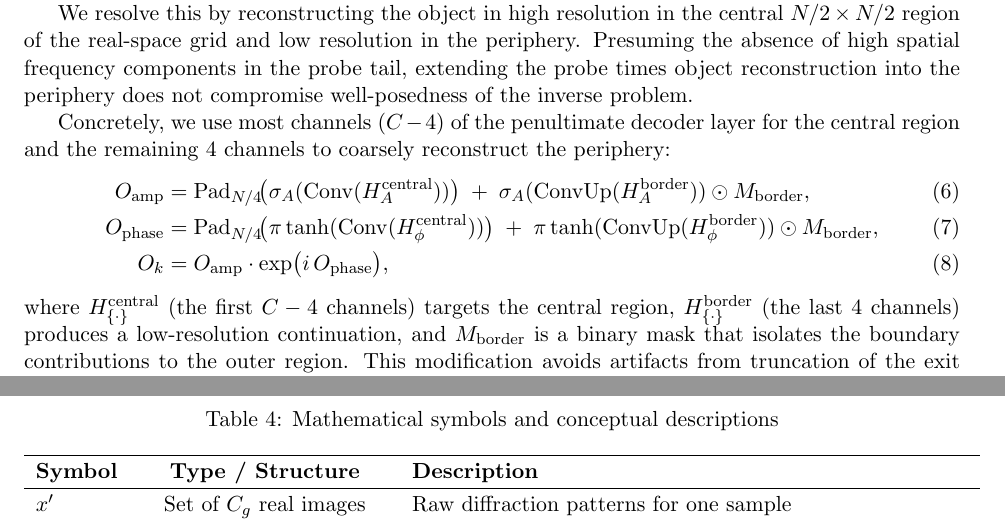
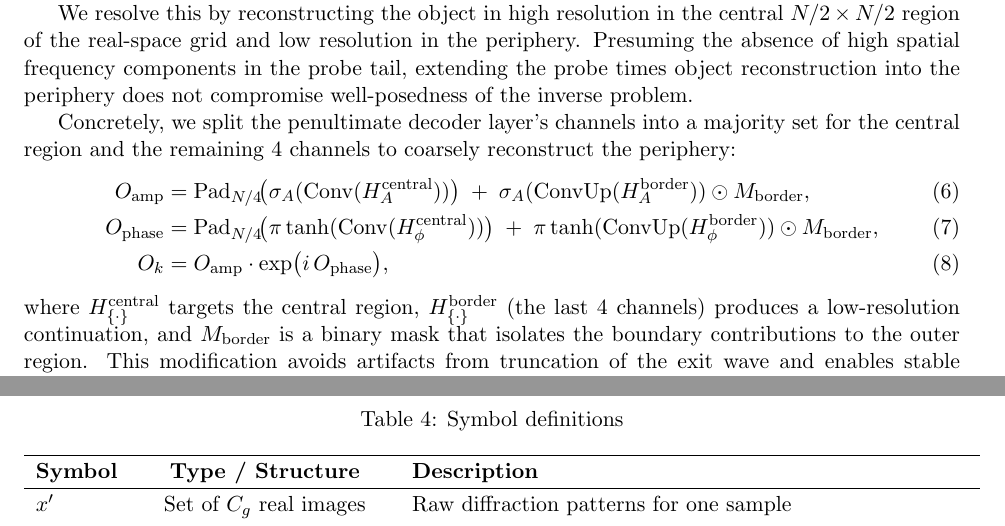
Before and after one commit to hoidn/ptychopinnpaper2, a LaTeX paper (ptychopinn_2025.tex): two parts of pages 4 and 10 of 15, joined at a grey line, cut so that both start at the same text. Compiled offline with pdfLaTeX.

Commit message:
Clean up Appendix A: fix defaults, drop derived params, tighten text
Fix K default (7→4), intensity_scale.trainable (False→True),
n_filters_scale (1→2), probe.mask (True→False) per source code.
Drop C and C_latent (derived values). Inline channel-split description
in Methods to remove C symbol. Tighten table descriptions.

Co-Authored-By: Claude Opus 4.6 <noreply@anthropic.com>

```diff
--- a/ptychopinn_2025.tex
+++ b/ptychopinn_2025.tex
@@ -216,7 +216,7 @@ Consequently, given the modest magnitude of $N$, fully inscribing the probe—ta
 
 We resolve this by reconstructing the object in high resolution in the central $N/2 \times N/2$ region of the real-space grid and low resolution in the periphery. Presuming the absence of high spatial frequency components in the probe tail, extending the probe times object reconstruction into the periphery does not compromise well-posedness of the inverse problem.
 
-Concretely, we use most channels ($C-4$) of the penultimate decoder layer for the central region and the remaining 4 channels to coarsely reconstruct the periphery:
+Concretely, we split the penultimate decoder layer's channels into a majority set for the central region and the remaining 4 channels to coarsely reconstruct the periphery:
 \begin{align}
   O_{\mathrm{amp}} &= \mathrm{Pad}_{N/4}\!\big(\sigma_A(\mathrm{Conv}(H^{\text{central}}_A))\big)\;+\;
   \sigma_A(\mathrm{ConvUp}(H^{\text{border}}_A))\odot M_{\text{border}},\\
@@ -224,7 +224,7 @@ Concretely, we use most channels ($C-4$) of the penultimate decoder layer for th
   \pi \tanh(\mathrm{ConvUp}(H^{\text{border}}_\phi))\odot M_{\text{border}},\\
   O_k &= O_{\mathrm{amp}}\cdot \exp\!\big(i\,O_{\mathrm{phase}}\big),
 \end{align}
-where $H^{\text{central}}_{\{\cdot\}}$ (the first $C-4$ channels) targets the central region, $H^{\text{border}}_{\{\cdot\}}$ (the last 4 channels) produces a low-resolution continuation, and $M_{\text{border}}$ is a binary mask that isolates the boundary contributions to the outer region. This modification avoids artifacts from truncation of the exit wave and enables stable reconstruction with experimentally realistic probes.
+where $H^{\text{central}}_{\{\cdot\}}$ targets the central region, $H^{\text{border}}_{\{\cdot\}}$ (the last 4 channels) produces a low-resolution continuation, and $M_{\text{border}}$ is a binary mask that isolates the boundary contributions to the outer region. This modification avoids artifacts from truncation of the exit wave and enables stable reconstruction with experimentally realistic probes.
 
 \subsection{Training Objective and Optimization}
 \label{sec:loss}
@@ -688,7 +688,7 @@ $d$ & 3-5 & Encoder depth (resolution-dependent) \\
 \begin{table}[h]
 \renewcommand{\arraystretch}{1.2}
 \centering
-\caption{Mathematical symbols and conceptual descriptions}
+\caption{Symbol definitions}
 \label{tab:symbols}
 \begin{tabular}{lcl}
 \hline
```
Also changed, not shown: ptychopinn_2025.tex (2 more changed lines).
